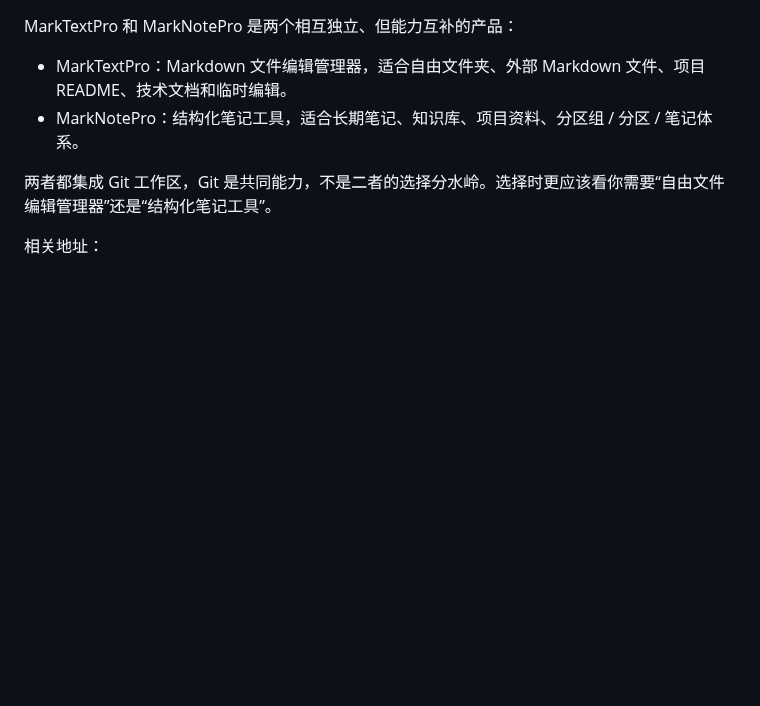
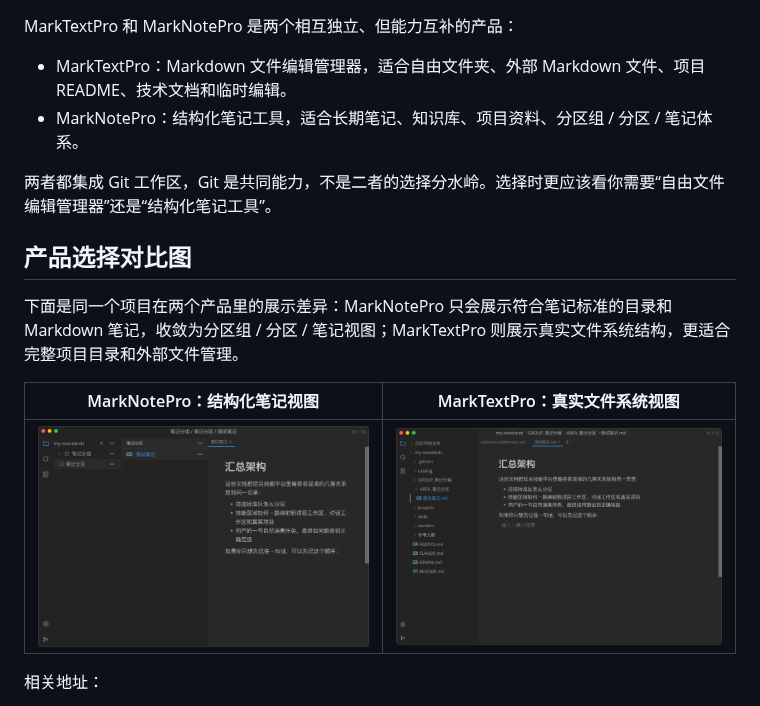
Before and after one commit to scott20201225/marktext-pro, a Markdown page: .github/release-notes/intro-bilingual.md, the part around the change. GitHub-like rendering; pictures changed too: docs/assets/screenshots/product-compare-note.png (added), docs/assets/screenshots/product-compare-text.png (added); blank space fills up the shorter version.

```diff
--- a/.github/release-notes/intro-bilingual.md
+++ b/.github/release-notes/intro-bilingual.md
@@ -11,6 +11,14 @@ MarkTextPro 和 MarkNotePro 是两个相互独立、但能力互补的产品：
 
 两者都集成 Git 工作区，Git 是共同能力，不是二者的选择分水岭。选择时更应该看你需要“自由文件编辑管理器”还是“结构化笔记工具”。
 
+## 产品选择对比图
+
+下面是同一个项目在两个产品里的展示差异：MarkNotePro 只会展示符合笔记标准的目录和 Markdown 笔记，收敛为分区组 / 分区 / 笔记视图；MarkTextPro 则展示真实文件系统结构，更适合完整项目目录和外部文件管理。
+
+| MarkNotePro：结构化笔记视图 | MarkTextPro：真实文件系统视图 |
+| --- | --- |
+| ![MarkNotePro 结构化笔记视图](https://raw.githubusercontent.com/scott20201225/marktext-pro/main/docs/assets/screenshots/product-compare-note.png) | ![MarkTextPro 真实文件系统视图](https://raw.githubusercontent.com/scott20201225/marktext-pro/main/docs/assets/screenshots/product-compare-text.png) |
+
 相关地址：
 
 - MarkTextPro GitHub：https://github.com/scott20201225/marktext-pro
```
Also changed, not shown: README.md (+29 -0 lines), 3 other files.
